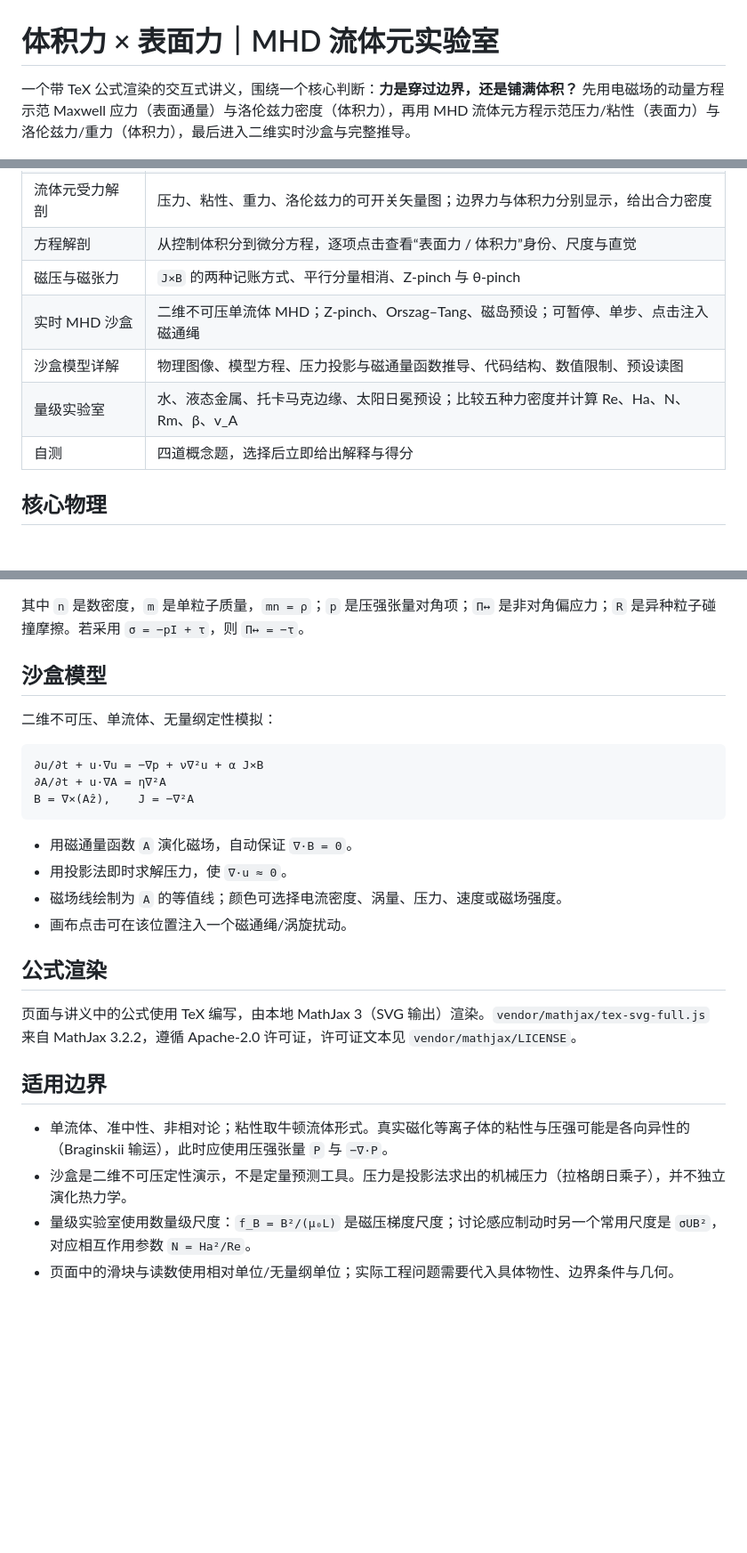
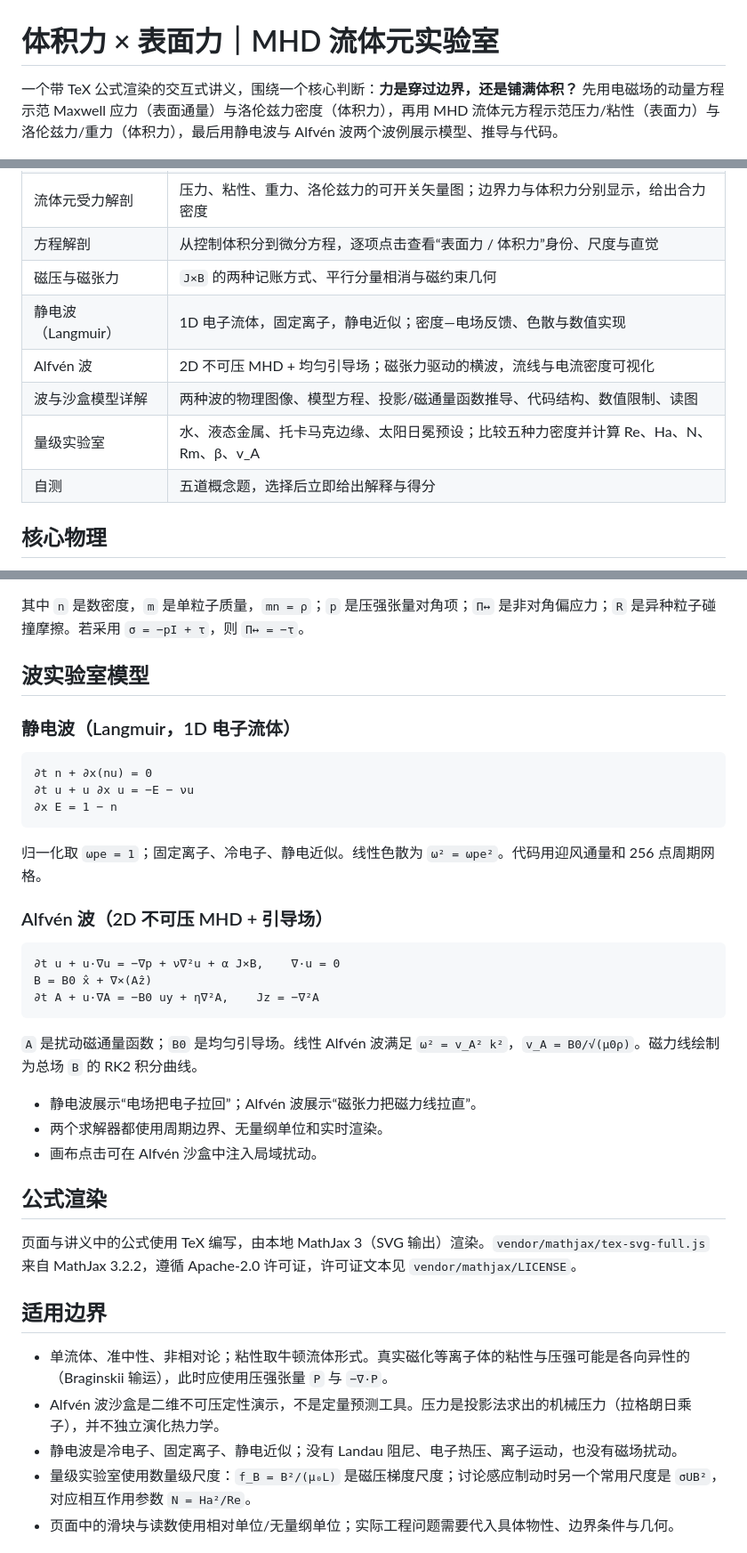
Before and after one commit to tokamakabaka/mhd-forces-lab, a Markdown page: README.md, 3 parts joined by grey strips. Shown: that part at 89% size. Rendered like a GitHub page; blank space fills up the shorter version.

Commit message:
Replace sandbox presets with Langmuir and Alfven wave demos

````diff
--- a/README.md
+++ b/README.md
@@ -1,5 +1,5 @@
 # 体积力 × 表面力｜MHD 流体元实验室
 
-一个带 TeX 公式渲染的交互式讲义，围绕一个核心判断：**力是穿过边界，还是铺满体积？** 先用电磁场的动量方程示范 Maxwell 应力（表面通量）与洛伦兹力密度（体积力），再用 MHD 流体元方程示范压力/粘性（表面力）与洛伦兹力/重力（体积力），最后进入二维实时沙盒与完整推导。
+一个带 TeX 公式渲染的交互式讲义，围绕一个核心判断：**力是穿过边界，还是铺满体积？** 先用电磁场的动量方程示范 Maxwell 应力（表面通量）与洛伦兹力密度（体积力），再用 MHD 流体元方程示范压力/粘性（表面力）与洛伦兹力/重力（体积力），最后用静电波与 Alfvén 波两个波例展示模型、推导与代码。
 
 ![MHD 交互讲义预览](preview-hero.png)
@@ -37,11 +39,12 @@ GitHub 仓库：
 | 散度定理与尺度 | 为什么表面力能写成体积分；`F_body ∝ L³`、`F_surface ∝ L²` 与 `∝ 1/L` |
 | 流体元受力解剖 | 压力、粘性、重力、洛伦兹力的可开关矢量图；边界力与体积力分别显示，给出合力密度 |
 | 方程解剖 | 从控制体积分到微分方程，逐项点击查看“表面力 / 体积力”身份、尺度与直觉 |
-| 磁压与磁张力 | `J×B` 的两种记账方式、平行分量相消、Z-pinch 与 θ-pinch |
-| 实时 MHD 沙盒 | 二维不可压单流体 MHD；Z-pinch、Orszag–Tang、磁岛预设；可暂停、单步、点击注入磁通绳 |
-| 沙盒模型详解 | 物理图像、模型方程、压力投影与磁通量函数推导、代码结构、数值限制、预设读图 |
+| 磁压与磁张力 | `J×B` 的两种记账方式、平行分量相消与磁约束几何 |
+| 静电波（Langmuir） | 1D 电子流体，固定离子，静电近似；密度—电场反馈、色散与数值实现 |
+| Alfvén 波 | 2D 不可压 MHD + 均匀引导场；磁张力驱动的横波，流线与电流密度可视化 |
+| 波与沙盒模型详解 | 两种波的物理图像、模型方程、投影/磁通量函数推导、代码结构、数值限制、读图 |
 | 量级实验室 | 水、液态金属、托卡马克边缘、太阳日冕预设；比较五种力密度并计算 Re、Ha、N、Rm、β、v_A |
-| 自测 | 四道概念题，选择后立即给出解释与得分 |
+| 自测 | 五道概念题，选择后立即给出解释与得分 |
 
 ## 核心物理
 
@@ -93,20 +96,31 @@ F = q(E + u×B)
 
 其中 `n` 是数密度，`m` 是单粒子质量，`mn = ρ`；`p` 是压强张量对角项；`Π↔` 是非对角偏应力；`R` 是异种粒子碰撞摩擦。若采用 `σ = −pI + τ`，则 `Π↔ = −τ`。
 
-## 沙盒模型
+## 波实验室模型
 
-二维不可压、单流体、无量纲定性模拟：
+### 静电波（Langmuir，1D 电子流体）
 
 ```text
-∂u/∂t + u·∇u = −∇p + ν∇²u + α J×B
-∂A/∂t + u·∇A = η∇²A
-B = ∇×(Aẑ),    J = −∇²A
+∂t n + ∂x(nu) = 0
+∂t u + u ∂x u = −E − νu
+∂x E = 1 − n
 ```
 
-- 用磁通量函数 `A` 演化磁场，自动保证 `∇·B = 0`。
-- 用投影法即时求解压力，使 `∇·u ≈ 0`。
-- 磁场线绘制为 `A` 的等值线；颜色可选择电流密度、涡量、压力、速度或磁场强度。
-- 画布点击可在该位置注入一个磁通绳/涡旋扰动。
+归一化取 `ωpe = 1`；固定离子、冷电子、静电近似。线性色散为 `ω² = ωpe²`。代码用迎风通量和 256 点周期网格。
+
+### Alfvén 波（2D 不可压 MHD + 引导场）
+
+```text
+∂t u + u·∇u = −∇p + ν∇²u + α J×B,    ∇·u = 0
+B = B0 x̂ + ∇×(Aẑ)
+∂t A + u·∇A = −B0 uy + η∇²A,    Jz = −∇²A
+```
+
+`A` 是扰动磁通量函数；`B0` 是均匀引导场。线性 Alfvén 波满足 `ω² = v_A² k²`，`v_A = B0/√(μ0ρ)`。磁力线绘制为总场 `B` 的 RK2 积分曲线。
+
+- 静电波展示“电场把电子拉回”；Alfvén 波展示“磁张力把磁力线拉直”。
+- 两个求解器都使用周期边界、无量纲单位和实时渲染。
+- 画布点击可在 Alfvén 沙盒中注入局域扰动。
 
 ## 公式渲染
 
@@ -115,7 +129,8 @@ B = ∇×(Aẑ),    J = −∇²A
 ## 适用边界
 
 - 单流体、准中性、非相对论；粘性取牛顿流体形式。真实磁化等离子体的粘性与压强可能是各向异性的（Braginskii 输运），此时应使用压强张量 `P` 与 `−∇·P`。
-- 沙盒是二维不可压定性演示，不是定量预测工具。压力是投影法求出的机械压力（拉格朗日乘子），并不独立演化热力学。
+- Alfvén 波沙盒是二维不可压定性演示，不是定量预测工具。压力是投影法求出的机械压力（拉格朗日乘子），并不独立演化热力学。
+- 静电波是冷电子、固定离子、静电近似；没有 Landau 阻尼、电子热压、离子运动，也没有磁场扰动。
 - 量级实验室使用数量级尺度：`f_B = B²/(μ₀L)` 是磁压梯度尺度；讨论感应制动时另一个常用尺度是 `σUB²`，对应相互作用参数 `N = Ha²/Re`。
 - 页面中的滑块与读数使用相对单位/无量纲单位；实际工程问题需要代入具体物性、边界条件与几何。
 
````
Also changed, not shown: other parts of README.md (+3 -1 lines), MHD-notes.md (+124 -129 lines), preview-waves.png (added), 2 other files.
